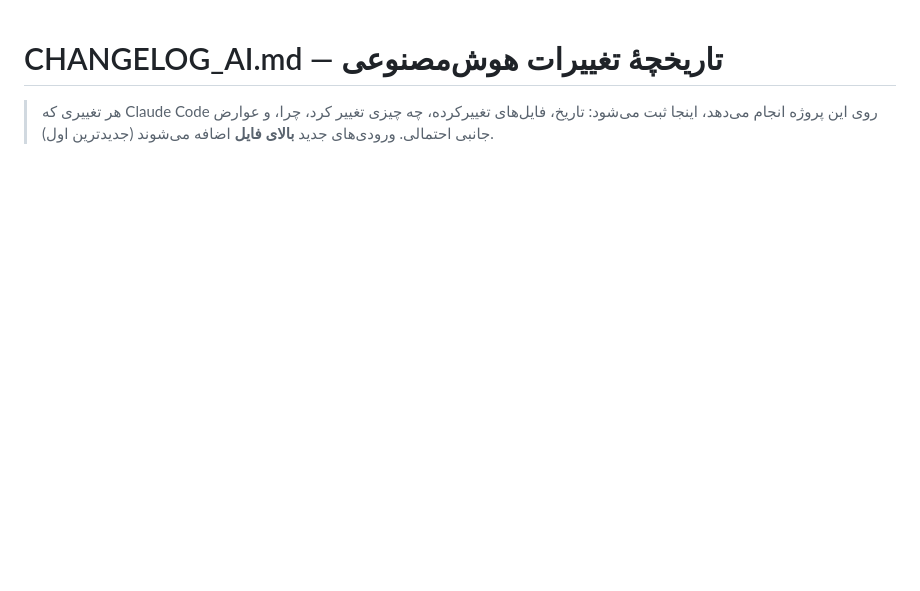
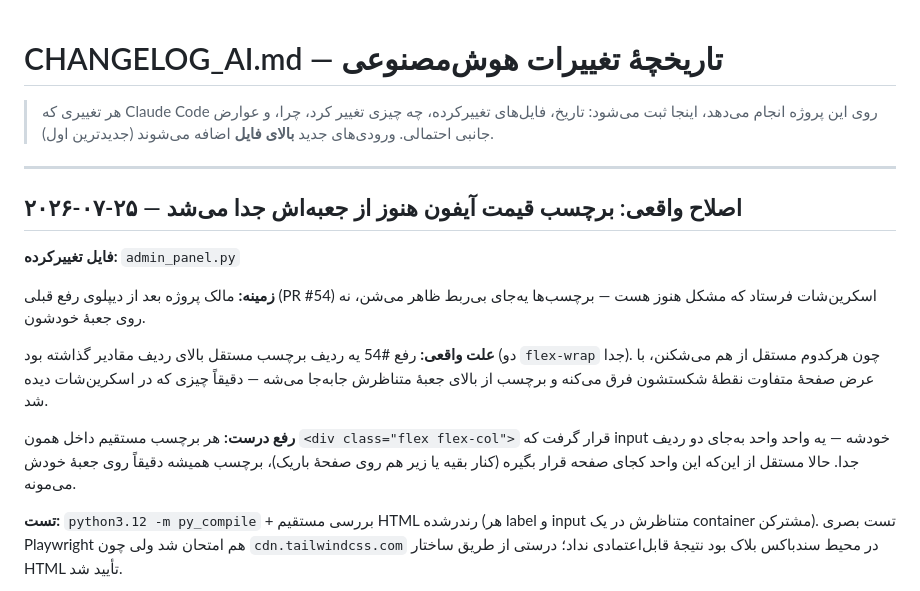
Before and after one commit to firouzayazi-source/stockland-bot, a Markdown page: CHANGELOG_AI.md, the part around one of its changes. Rendered like a GitHub page; blank space fills up the shorter version.

Commit message:
مستندسازی: ثبت رفع واقعی باگ برچسب قیمت آیفون در CHANGELOG_AI.md
Co-Authored-By: Claude Sonnet 5 <noreply@anthropic.com>
Claude-Session: https://claude.ai/code/session_01Vs8McE4EcWqMXapnZxP7Qx

```diff
--- a/CHANGELOG_AI.md
+++ b/CHANGELOG_AI.md
@@ -1,3 +1,18 @@
 # CHANGELOG_AI.md — تاریخچهٔ تغییرات هوش‌مصنوعی
 
 > هر تغییری که Claude Code روی این پروژه انجام می‌دهد، اینجا ثبت می‌شود: تاریخ، فایل‌های تغییرکرده، چه چیزی تغییر کرد، چرا، و عوارض جانبی احتمالی. ورودی‌های جدید **بالای فایل** اضافه می‌شوند (جدیدترین اول).
+
+---
+
+## ۲۰۲۶-۰۷-۲۵ — اصلاح واقعی: برچسب قیمت آیفون هنوز از جعبه‌اش جدا می‌شد
+
+**فایل تغییرکرده:** `admin_panel.py`
+
+**زمینه:** مالک پروژه بعد از دیپلوی رفع قبلی (PR #54) اسکرین‌شات فرستاد که مشکل هنوز هست — برچسب‌ها یه‌جای بی‌ربط ظاهر می‌شن، نه روی جعبهٔ خودشون.
+
+**علت واقعی:** رفع #54 یه ردیف برچسب مستقل بالای ردیف مقادیر گذاشته بود (دو `flex-wrap` جدا). چون هرکدوم مستقل از هم می‌شکنن، با عرض صفحهٔ متفاوت نقطهٔ شکستشون فرق می‌کنه و برچسب از بالای جعبهٔ متناظرش جابه‌جا می‌شه — دقیقاً چیزی که در اسکرین‌شات دیده شد.
+
+**رفع درست:** هر برچسب مستقیم داخل همون `<div class="flex flex-col">` قرار گرفت که input خودشه — یه واحد واحد به‌جای دو ردیف جدا. حالا مستقل از این‌که این واحد کجای صفحه قرار بگیره (کنار بقیه یا زیر هم روی صفحهٔ باریک)، برچسب همیشه دقیقاً روی جعبهٔ خودش می‌مونه.
+
+**تست:** `python3.12 -m py_compile` + بررسی مستقیم HTML رندرشده (هر label و input متناظرش در یک container مشترکن). تست بصری Playwright هم امتحان شد ولی چون `cdn.tailwindcss.com` در محیط سندباکس بلاک بود نتیجهٔ قابل‌اعتمادی نداد؛ درستی از طریق ساختار HTML تأیید شد.
+
```
Also changed, not shown: other parts of CHANGELOG_AI.md (+1 -0 lines).
